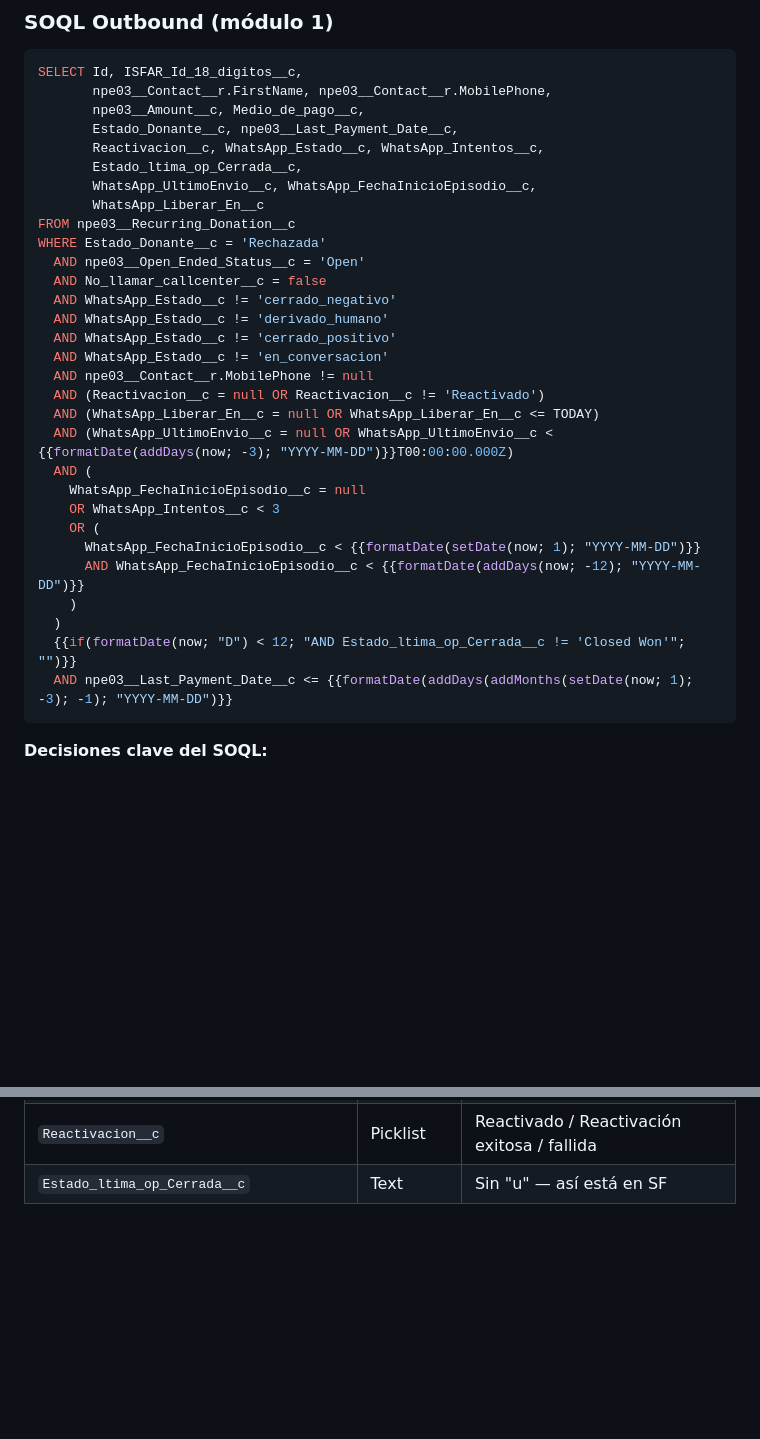
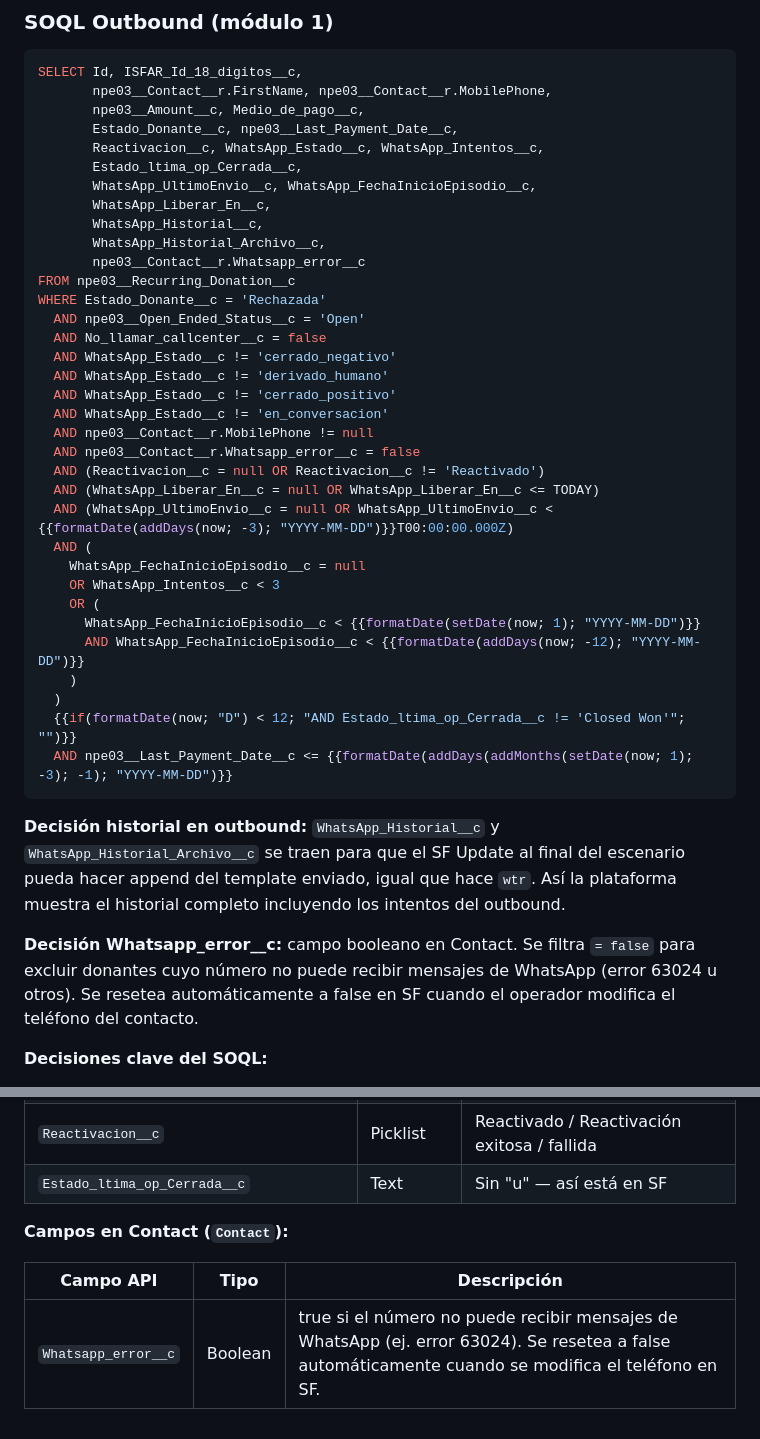
Before and after one commit to adanlevy/isf-consola-bot, a Markdown page: ISF_Make_Escenarios.md, 2 parts joined by grey strips. Rendered like a GitHub page; blank space fills up the shorter version.

Commit message:
docs: actualizar SOQL outbound con historial y Whatsapp_error__c (#7)
https://claude.ai/code/session_01JziyawpWsBHVN4aDXiQYpe

Co-authored-by: Claude <noreply@anthropic.com>

````diff
--- a/ISF_Make_Escenarios.md
+++ b/ISF_Make_Escenarios.md
@@ -105,7 +105,10 @@ SELECT Id, ISFAR_Id_18_digitos__c,
        Reactivacion__c, WhatsApp_Estado__c, WhatsApp_Intentos__c,
        Estado_ltima_op_Cerrada__c,
        WhatsApp_UltimoEnvio__c, WhatsApp_FechaInicioEpisodio__c,
-       WhatsApp_Liberar_En__c
+       WhatsApp_Liberar_En__c,
+       WhatsApp_Historial__c,
+       WhatsApp_Historial_Archivo__c,
+       npe03__Contact__r.Whatsapp_error__c
 FROM npe03__Recurring_Donation__c
 WHERE Estado_Donante__c = 'Rechazada'
   AND npe03__Open_Ended_Status__c = 'Open'
@@ -115,6 +118,7 @@ WHERE Estado_Donante__c = 'Rechazada'
   AND WhatsApp_Estado__c != 'cerrado_positivo'
   AND WhatsApp_Estado__c != 'en_conversacion'
   AND npe03__Contact__r.MobilePhone != null
+  AND npe03__Contact__r.Whatsapp_error__c = false
   AND (Reactivacion__c = null OR Reactivacion__c != 'Reactivado')
   AND (WhatsApp_Liberar_En__c = null OR WhatsApp_Liberar_En__c <= TODAY)
   AND (WhatsApp_UltimoEnvio__c = null OR WhatsApp_UltimoEnvio__c < {{formatDate(addDays(now; -3); "YYYY-MM-DD")}}T00:00:00.000Z)
@@ -129,6 +133,10 @@ WHERE Estado_Donante__c = 'Rechazada'
   {{if(formatDate(now; "D") < 12; "AND Estado_ltima_op_Cerrada__c != 'Closed Won'"; "")}}
   AND npe03__Last_Payment_Date__c <= {{formatDate(addDays(addMonths(setDate(now; 1); -3); -1); "YYYY-MM-DD")}}
 ```
+
+**Decisión historial en outbound:** `WhatsApp_Historial__c` y `WhatsApp_Historial_Archivo__c` se traen para que el SF Update al final del escenario pueda hacer append del template enviado, igual que hace `wtr`. Así la plataforma muestra el historial completo incluyendo los intentos del outbound.
+
+**Decisión Whatsapp_error__c:** campo booleano en Contact. Se filtra `= false` para excluir donantes cuyo número no puede recibir mensajes de WhatsApp (error 63024 u otros). Se resetea automáticamente a false en SF cuando el operador modifica el teléfono del contacto.
 
 **Decisiones clave del SOQL:**
 
@@ -387,3 +395,9 @@ Todos en `npe03__Recurring_Donation__c`:
 | `Procesador_de_pagos__c` | Text | Se limpia al dar de baja |
 | `Reactivacion__c` | Picklist | Reactivado / Reactivación exitosa / fallida |
 | `Estado_ltima_op_Cerrada__c` | Text | Sin "u" — así está en SF |
+
+**Campos en Contact (`Contact`):**
+
+| Campo API | Tipo | Descripción |
+|---|---|---|
+| `Whatsapp_error__c` | Boolean | true si el número no puede recibir mensajes de WhatsApp (ej. error 63024). Se resetea a false automáticamente cuando se modifica el teléfono en SF. |
````
